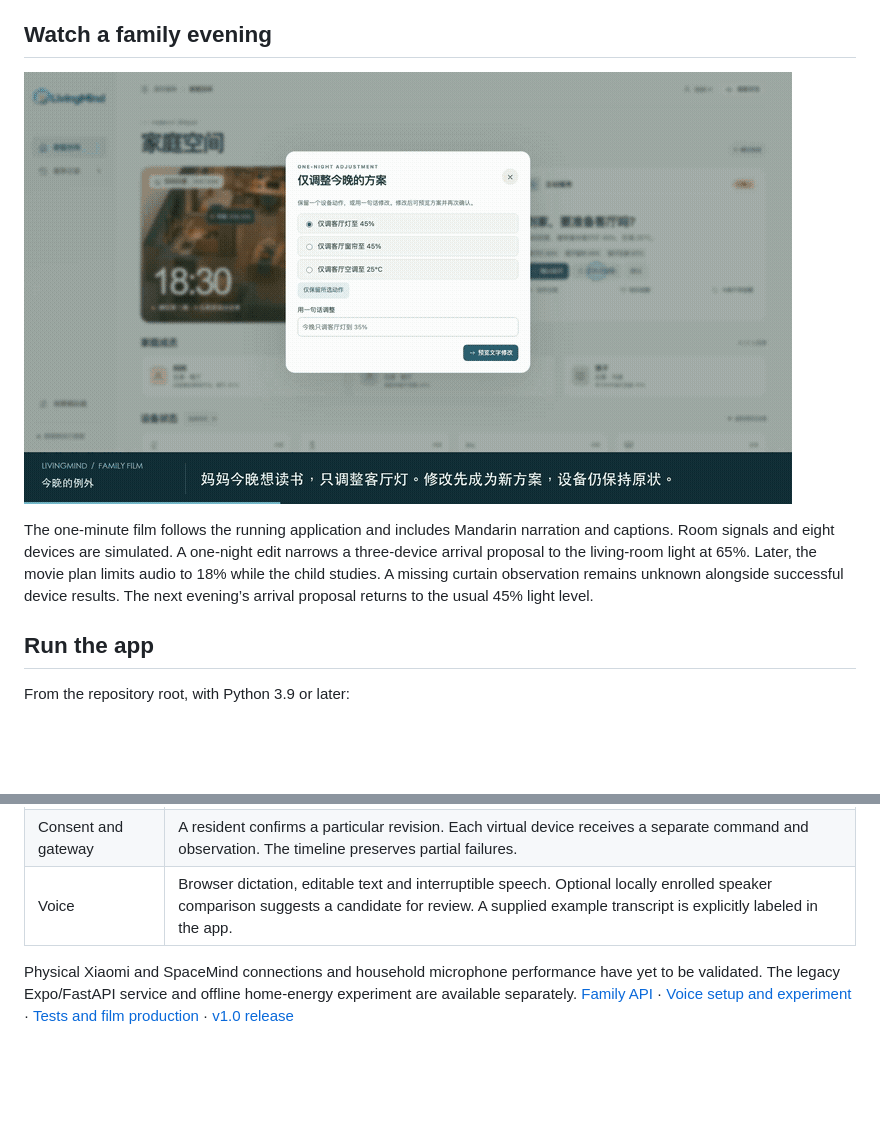
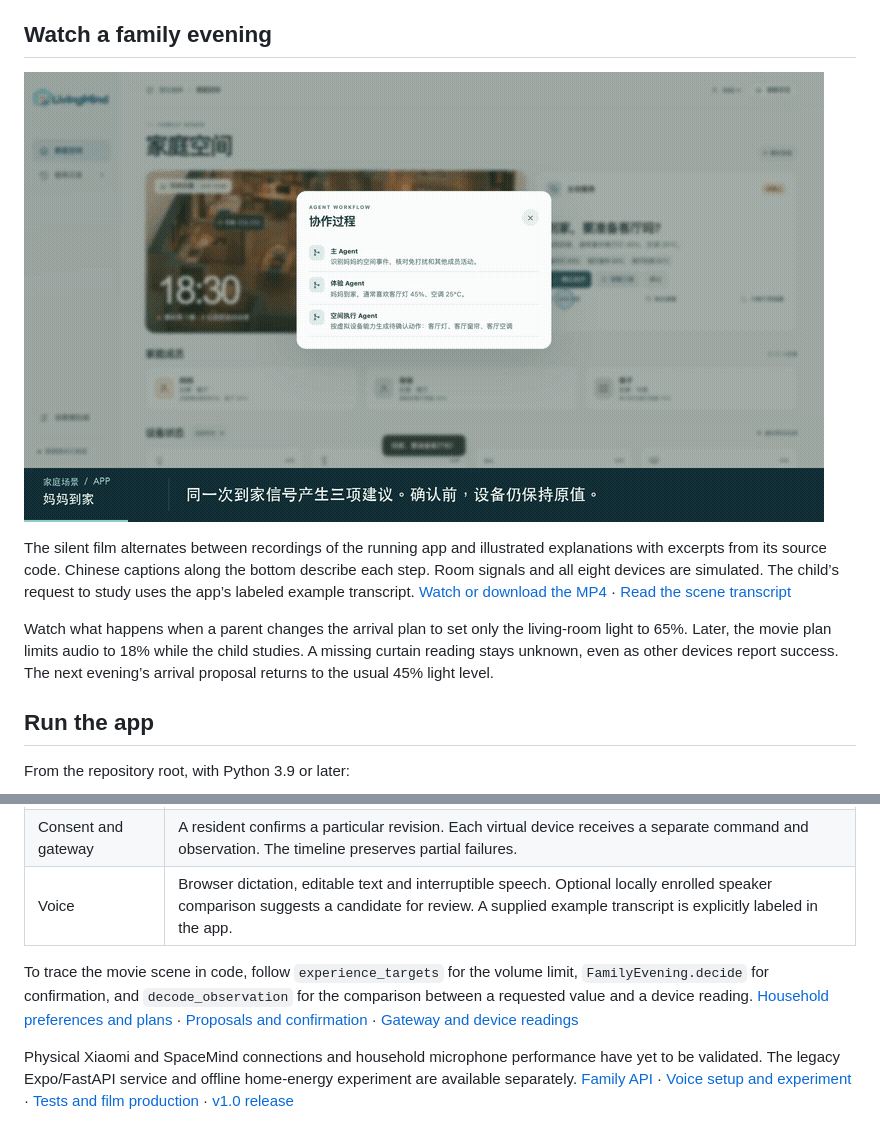
Before and after one commit to Hector-sau/Livingmind, a Markdown page: README.en.md, 2 parts joined by grey strips. Drawn GitHub-style; pictures changed too: docs/media/family-preview.gif; blank space fills up the shorter version.

Commit message:
Show the family simulator architecture in a silent captioned film

```diff
--- a/README.en.md
+++ b/README.en.md
@@ -14,5 +14,7 @@ Three people share a home. A parent wants to read, a child is studying, and anot
 
-The one-minute film follows the running application and includes Mandarin narration and captions. Room signals and eight devices are simulated. A one-night edit narrows a three-device arrival proposal to the living-room light at 65%. Later, the movie plan limits audio to 18% while the child studies. A missing curtain observation remains unknown alongside successful device results. The next evening’s arrival proposal returns to the usual 45% light level.
+The silent film alternates between recordings of the running app and illustrated explanations with excerpts from its source code. Chinese captions along the bottom describe each step. Room signals and all eight devices are simulated. The child’s request to study uses the app’s labeled example transcript. [Watch or download the MP4](docs/media/family-evening.mp4) · [Read the scene transcript](docs/family-film.md)
+
+Watch what happens when a parent changes the arrival plan to set only the living-room light to 65%. Later, the movie plan limits audio to 18% while the child studies. A missing curtain reading stays unknown, even as other devices report success. The next evening’s arrival proposal returns to the usual 45% light level.
 
 ## Run the app
 
@@ -42,4 +44,6 @@ Screenshots show one viewport at the native display scale. The phone scrolls ver
 | Consent and gateway | A resident confirms a particular revision. Each virtual device receives a separate command and observation. The timeline preserves partial failures. |
 | Voice | Browser dictation, editable text and interruptible speech. Optional locally enrolled speaker comparison suggests a candidate for review. A supplied example transcript is explicitly labeled in the app. |
 
+To trace the movie scene in code, follow `experience_targets` for the volume limit, `FamilyEvening.decide` for confirmation, and `decode_observation` for the comparison between a requested value and a device reading. [Household preferences and plans](backend/app/family/agents.py) · [Proposals and confirmation](backend/app/family/service.py) · [Gateway and device readings](backend/app/family/gateway.py)
+
 Physical Xiaomi and SpaceMind connections and household microphone performance have yet to be validated. The legacy Expo/FastAPI service and offline home-energy experiment are available separately. [Family API](docs/family-api.md) · [Voice setup and experiment](docs/family-voice.md) · [Tests and film production](docs/family-validation.md) · [v1.0 release](docs/releases/v1.0.0.md)
```
Also changed, not shown: other parts of README.en.md (+1 -1 lines), README.md (+5 -3 lines), docs/family-film.md (added, +59 -0 lines), docs/family-validation.md (+6 -3 lines), docs/media/family-planning.jpg (added), 8 other files.
